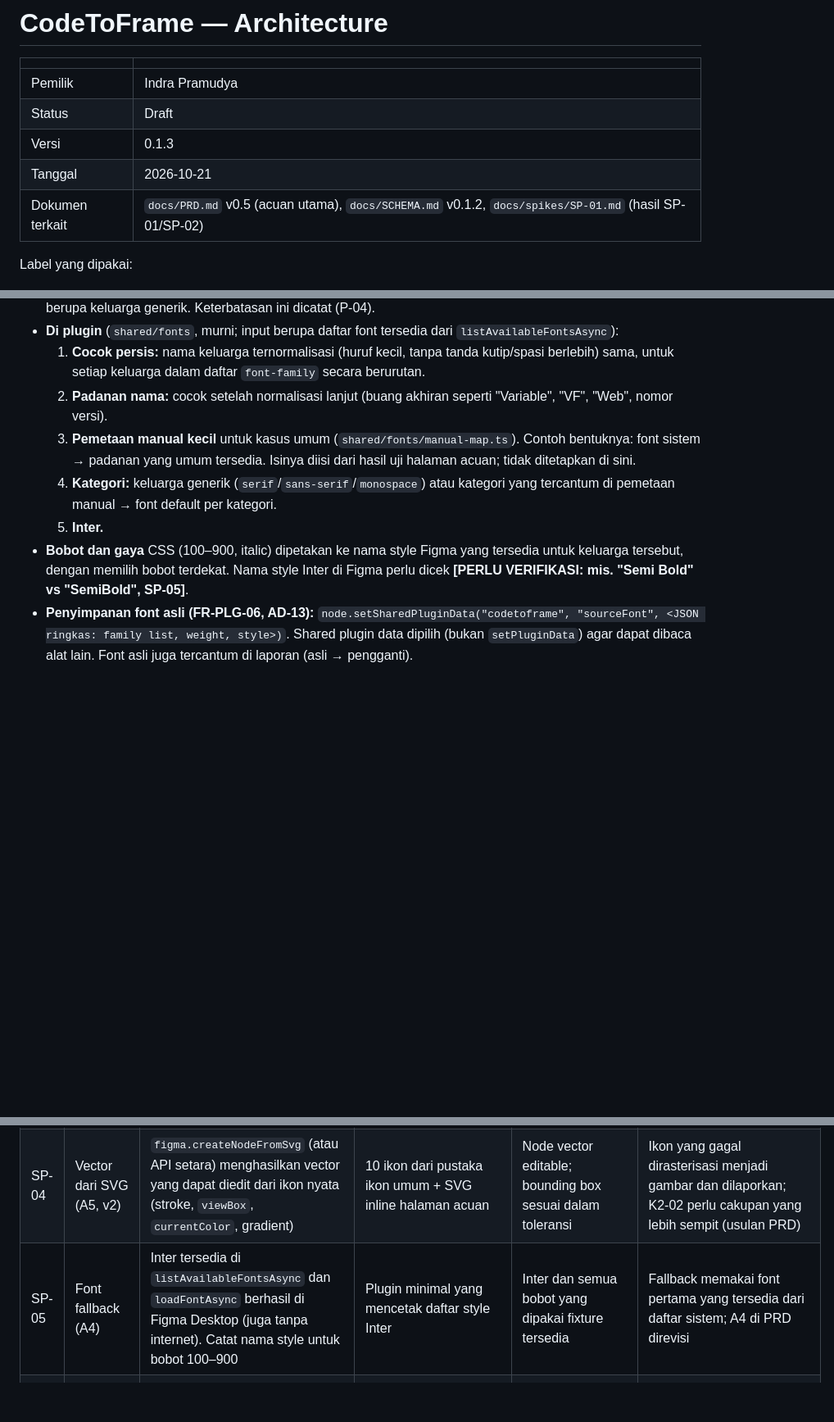
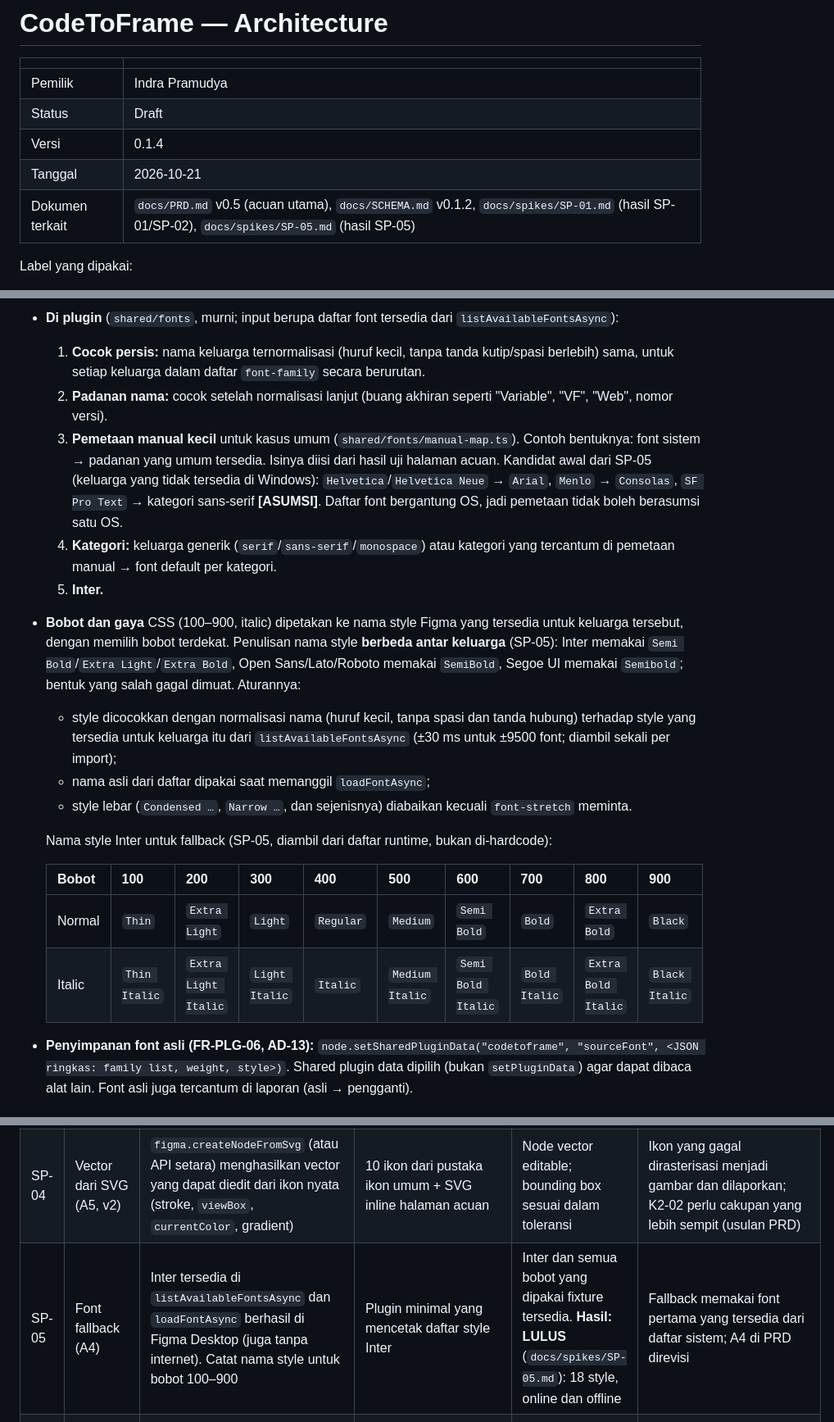
Before and after one commit to aindragt/CodeToFrame, a Markdown page: docs/ARCHITECTURE.md, 3 parts joined by grey strips. Shown at 82% size. Rendered like a GitHub page; blank space fills up the shorter version.

```diff
--- a/docs/ARCHITECTURE.md
+++ b/docs/ARCHITECTURE.md
@@ -4,9 +4,9 @@
 |---|---|
 | Pemilik | Indra Pramudya |
 | Status | Draft |
-| Versi | 0.1.3 |
+| Versi | 0.1.4 |
 | Tanggal | 2026-10-21 |
-| Dokumen terkait | `docs/PRD.md` v0.5 (acuan utama), `docs/SCHEMA.md` v0.1.2, `docs/spikes/SP-01.md` (hasil SP-01/SP-02) |
+| Dokumen terkait | `docs/PRD.md` v0.5 (acuan utama), `docs/SCHEMA.md` v0.1.2, `docs/spikes/SP-01.md` (hasil SP-01/SP-02), `docs/spikes/SP-05.md` (hasil SP-05) |
 
 Label yang dipakai:
 - **[PERLU VERIFIKASI]**: fakta platform (Chrome/Figma) yang belum terkonfirmasi dari dokumentasi resmi. Setiap label punya spike di bagian 11.
@@ -352,10 +352,20 @@ Transaksi "tanpa node setengah jadi" (FR-PLG-03) berlaku untuk error fatal di R2
 - **Di plugin** (`shared/fonts`, murni; input berupa daftar font tersedia dari `listAvailableFontsAsync`):
   1. **Cocok persis:** nama keluarga ternormalisasi (huruf kecil, tanpa tanda kutip/spasi berlebih) sama, untuk setiap keluarga dalam daftar `font-family` secara berurutan.
   2. **Padanan nama:** cocok setelah normalisasi lanjut (buang akhiran seperti "Variable", "VF", "Web", nomor versi).
-  3. **Pemetaan manual kecil** untuk kasus umum (`shared/fonts/manual-map.ts`). Contoh bentuknya: font sistem → padanan yang umum tersedia. Isinya diisi dari hasil uji halaman acuan; tidak ditetapkan di sini.
+  3. **Pemetaan manual kecil** untuk kasus umum (`shared/fonts/manual-map.ts`). Contoh bentuknya: font sistem → padanan yang umum tersedia. Isinya diisi dari hasil uji halaman acuan. Kandidat awal dari SP-05 (keluarga yang tidak tersedia di Windows): `Helvetica`/`Helvetica Neue` → `Arial`, `Menlo` → `Consolas`, `SF Pro Text` → kategori sans-serif **[ASUMSI]**. Daftar font bergantung OS, jadi pemetaan tidak boleh berasumsi satu OS.
   4. **Kategori:** keluarga generik (`serif`/`sans-serif`/`monospace`) atau kategori yang tercantum di pemetaan manual → font default per kategori.
   5. **Inter.**
-- **Bobot dan gaya** CSS (100–900, italic) dipetakan ke nama style Figma yang tersedia untuk keluarga tersebut, dengan memilih bobot terdekat. Nama style Inter di Figma perlu dicek **[PERLU VERIFIKASI: mis. "Semi Bold" vs "SemiBold", SP-05]**.
+- **Bobot dan gaya** CSS (100–900, italic) dipetakan ke nama style Figma yang tersedia untuk keluarga tersebut, dengan memilih bobot terdekat. Penulisan nama style **berbeda antar keluarga** (SP-05): Inter memakai `Semi Bold`/`Extra Light`/`Extra Bold`, Open Sans/Lato/Roboto memakai `SemiBold`, Segoe UI memakai `Semibold`; bentuk yang salah gagal dimuat. Aturannya:
+  - style dicocokkan dengan normalisasi nama (huruf kecil, tanpa spasi dan tanda hubung) terhadap style yang tersedia untuk keluarga itu dari `listAvailableFontsAsync` (±30 ms untuk ±9500 font; diambil sekali per import);
+  - nama asli dari daftar dipakai saat memanggil `loadFontAsync`;
+  - style lebar (`Condensed …`, `Narrow …`, dan sejenisnya) diabaikan kecuali `font-stretch` meminta.
+
+  Nama style Inter untuk fallback (SP-05, diambil dari daftar runtime, bukan di-hardcode):
+
+  | Bobot | 100 | 200 | 300 | 400 | 500 | 600 | 700 | 800 | 900 |
+  |---|---|---|---|---|---|---|---|---|---|
+  | Normal | `Thin` | `Extra Light` | `Light` | `Regular` | `Medium` | `Semi Bold` | `Bold` | `Extra Bold` | `Black` |
+  | Italic | `Thin Italic` | `Extra Light Italic` | `Light Italic` | `Italic` | `Medium Italic` | `Semi Bold Italic` | `Bold Italic` | `Extra Bold Italic` | `Black Italic` |
 - **Penyimpanan font asli (FR-PLG-06, AD-13):** `node.setSharedPluginData("codetoframe", "sourceFont", <JSON ringkas: family list, weight, style>)`. Shared plugin data dipilih (bukan `setPluginData`) agar dapat dibaca alat lain. Font asli juga tercantum di laporan (asli → pengganti).
 
 ### 7.3 Penamaan layer (FR-PLG-11)
@@ -545,7 +555,7 @@ Spike dijalankan berurutan sebelum implementasi fitur terkait. Setiap spike beru
 | SP-02 | Siklus hidup plugin (A7) | Konfirmasi plugin tidak bisa dijalankan dari luar. Ukur apakah polling iframe tetap berjalan saat tab file Figma lain aktif atau jendela diminimalkan | Plugin polling dengan log timestamp; pindah tab/minimize | Polling tetap ≤ 2× interval. **Hasil: LULUS SEBAGIAN**: ±2000 ms di latar belakang (maks. 2051), 0 gagal; heartbeat dinaikkan ke 5000 (`docs/spikes/SP-01.md`) | Bila di-throttle: naikkan `pluginHeartbeatTimeoutMs` dan perjelas pesan FR-EXT-21. Arsitektur tetap |
 | SP-03 | Data besar | Ukur pipeline pada halaman sintetis 10 000 / 50 000 node dan 50 MB gambar: chunking CS→SW, upload relay, parse di iframe, pull batch ke main, waktu `createFrame` | Fixture sintetis + metrik NFR-01 | Tab dan Figma tetap responsif (progres bergerak); tidak ada crash memori | Turunkan batas gambar; aktifkan `maxNodes`; pertimbangkan streaming parse. Hasilnya menjadi dasar ambang NFR-01 |
 | SP-04 | Vector dari SVG (A5, v2) | `figma.createNodeFromSvg` (atau API setara) menghasilkan vector yang dapat diedit dari ikon nyata (stroke, `viewBox`, `currentColor`, gradient) | 10 ikon dari pustaka ikon umum + SVG inline halaman acuan | Node vector editable; bounding box sesuai dalam toleransi | Ikon yang gagal dirasterisasi menjadi gambar dan dilaporkan; K2-02 perlu cakupan yang lebih sempit (usulan PRD) |
-| SP-05 | Font fallback (A4) | Inter tersedia di `listAvailableFontsAsync` dan `loadFontAsync` berhasil di Figma Desktop (juga tanpa internet). Catat nama style untuk bobot 100–900 | Plugin minimal yang mencetak daftar style Inter | Inter dan semua bobot yang dipakai fixture tersedia | Fallback memakai font pertama yang tersedia dari daftar sistem; A4 di PRD direvisi |
+| SP-05 | Font fallback (A4) | Inter tersedia di `listAvailableFontsAsync` dan `loadFontAsync` berhasil di Figma Desktop (juga tanpa internet). Catat nama style untuk bobot 100–900 | Plugin minimal yang mencetak daftar style Inter | Inter dan semua bobot yang dipakai fixture tersedia. **Hasil: LULUS** (`docs/spikes/SP-05.md`): 18 style, online dan offline | Fallback memakai font pertama yang tersedia dari daftar sistem; A4 di PRD direvisi |
 | SP-06 | Konversi gambar di SW | `createImageBitmap` + `OffscreenCanvas.convertToBlob` di SW untuk WebP, AVIF, SVG; `createImage` Figma menerima hasilnya | Halaman uji dengan berbagai format | Semua format menjadi PNG/JPEG dan dirender | SVG → coba rasterisasi di offscreen document (DOM `Image`), atau tunda ke v2 (vector) dengan placeholder di v1 |
 | SP-07 | Pesan UI ↔ main | Ukuran `postMessage` dengan `Uint8Array` besar, dan apakah main tetap responsif dengan pola pull batch | Kirim gambar 5 MB dan batch 200 node; ukur | Tidak ada error, UI progres ter-update di antara batch | Perkecil `renderBatchSize`; pecah gambar besar |
 | SP-08 | Metrik teks | Teks K1-01 (Inter 16/600) dan paragraf multi-baris membungkus sama di Figma dengan lebar tetap dari browser | Fixture `button.html` + paragraf | Jumlah baris dan tinggi sama dalam toleransi | Strategi teks (`textAutoResize`, lebar +ε) disesuaikan; R3 diperbarui dengan data |
```
Also changed, not shown: other parts of docs/ARCHITECTURE.md (+1 -0 lines), docs/PRD.md (+4 -3 lines), docs/spikes/SP-05.md (added, +87 -0 lines).
